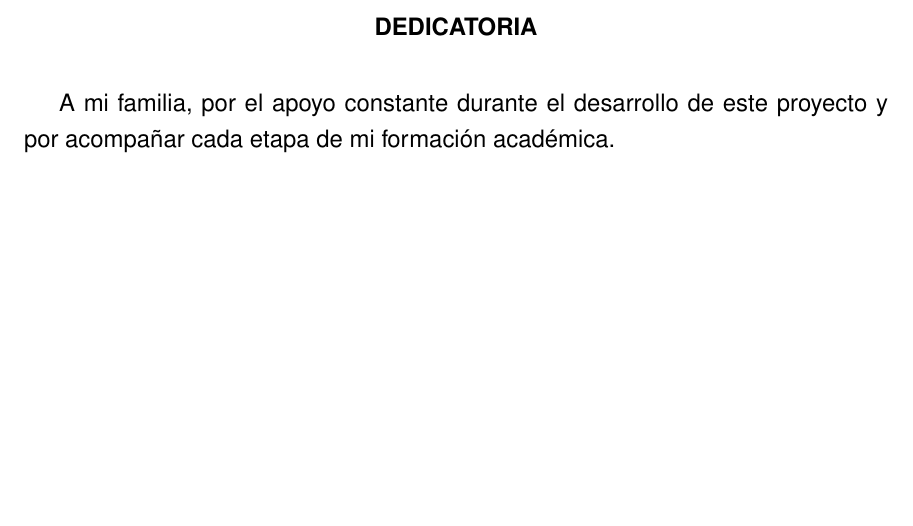
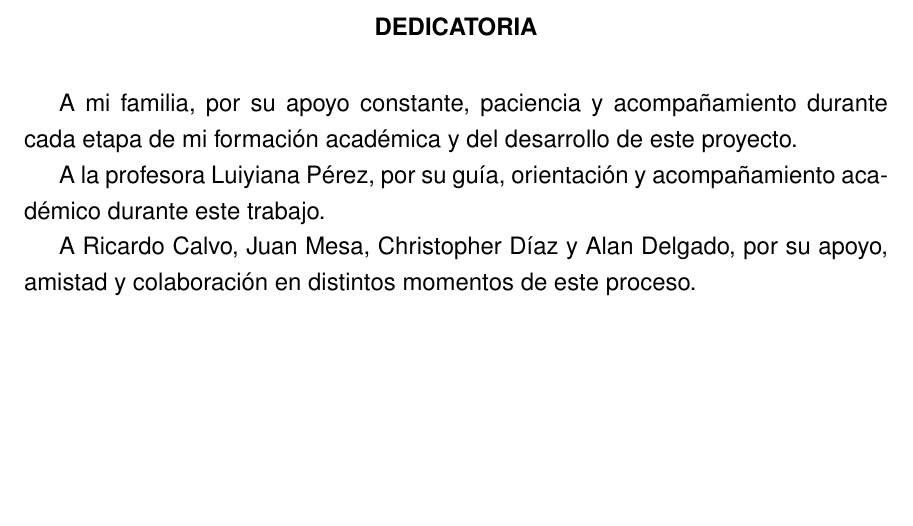
Before and after one commit to Fonio22/AutoSense, a LaTeX thesis (Writting/main.tex): part of page 2 of 188, cut so that both start at the same text. Compiled offline with pdfLaTeX.

Commit message:
Enhance dedication section in thesis for clarity and add acknowledgments

```diff
--- a/Writting/main.tex
+++ b/Writting/main.tex
@@ -158,7 +158,11 @@
 \chapter*{Dedicatoria}
 \addcontentsline{toc}{chapter}{Dedicatoria}
 
-A mi familia, por el apoyo constante durante el desarrollo de este proyecto y por acompañar cada etapa de mi formación académica.
+A mi familia, por su apoyo constante, paciencia y acompañamiento durante cada etapa de mi formación académica y del desarrollo de este proyecto.
+
+A la profesora Luiyiana Pérez, por su guía, orientación y acompañamiento académico durante este trabajo.
+
+A Ricardo Calvo, Juan Mesa, Christopher Díaz y Alan Delgado, por su apoyo, amistad y colaboración en distintos momentos de este proceso.
 
 \newpage
 
```
Also changed, not shown: 3 other files.
